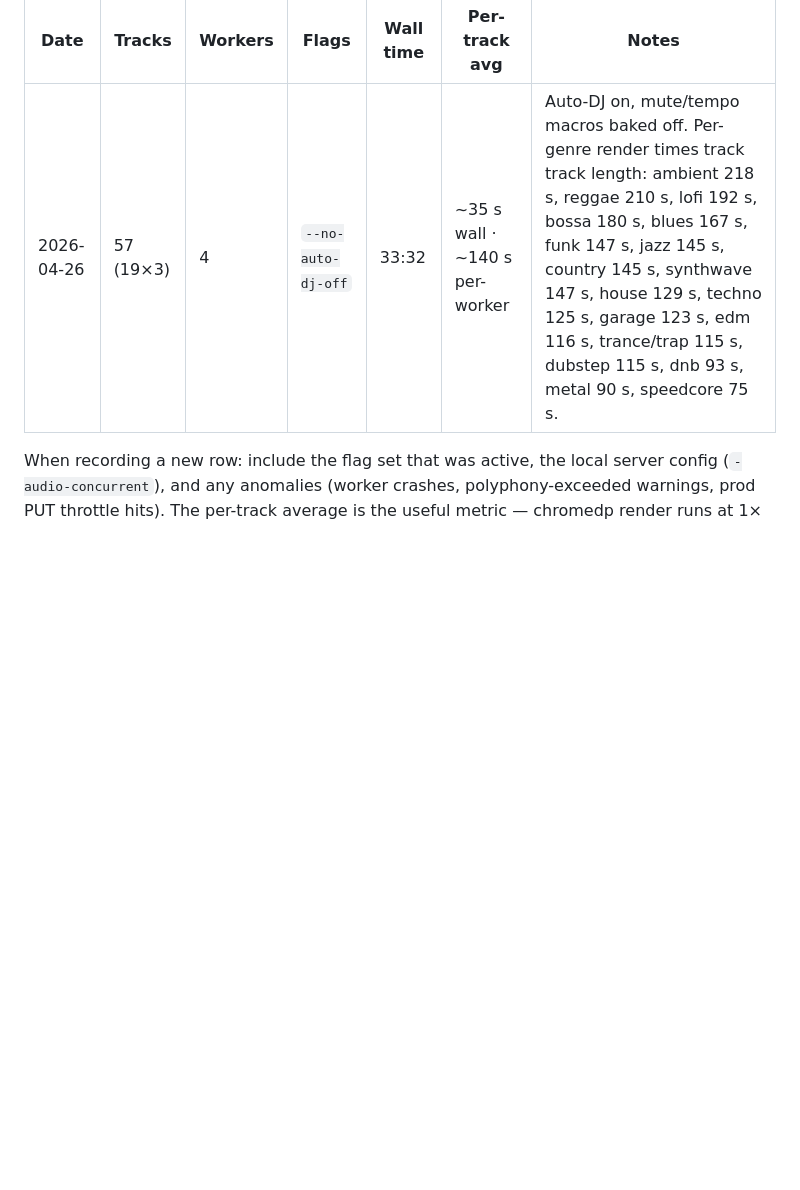
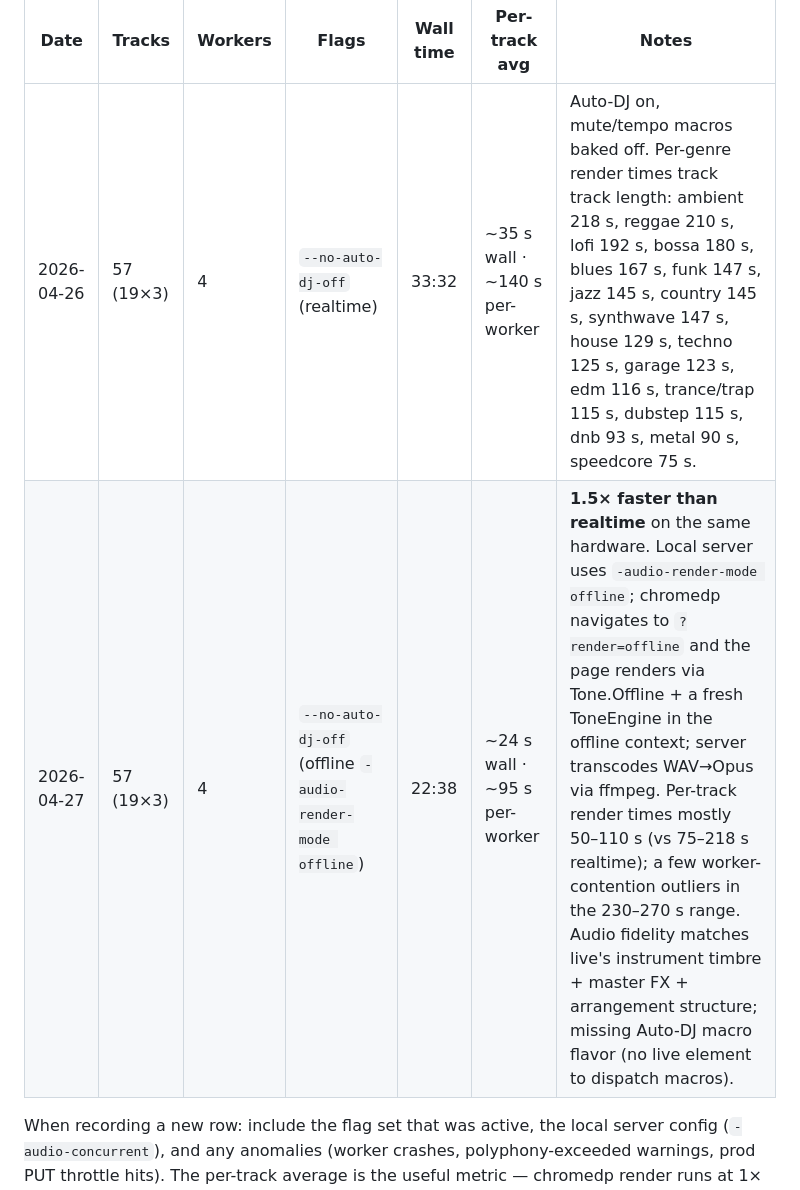
Before and after one commit to stackdump/beats-bitwrap-io, a Markdown page: CLAUDE.md, the part around the change. Drawn GitHub-style; blank space fills up the shorter version.

Commit message:
docs(claude): record offline-render batch result (1.5× realtime)
57-track A/B against the realtime baseline from yesterday. Same
hardware, same composer output, same workers (4). Offline mode wins
22:38 vs 33:32 — 32% wall-time reduction on the dev Mac, with the
catch that offline doesn't dispatch Auto-DJ macros (no live element
to fire them through).

Per-track render times ran 50–110 s for most tracks (vs 75–218 s
realtime), with a few 230–270 s outliers from worker contention.

The hardware-bound speedup ceiling is real: the full Tone.Offline
synth graph is heavier than the bare-minimum graph the chromedp
realtime path uses for capture. On a Mac with more headroom the
speedup grows; on this machine 1.5× is the steady-state.

Co-Authored-By: Claude Opus 4.7 (1M context) <noreply@anthropic.com>

```diff
--- a/CLAUDE.md
+++ b/CLAUDE.md
@@ -568,7 +568,8 @@ auto-restore on visit.
 
 | Date | Tracks | Workers | Flags | Wall time | Per-track avg | Notes |
 |---|---|---|---|---|---|---|
-| 2026-04-26 | 57 (19×3) | 4 | `--no-auto-dj-off` | 33:32 | ~35 s wall · ~140 s per-worker | Auto-DJ on, mute/tempo macros baked off. Per-genre render times track track length: ambient 218 s, reggae 210 s, lofi 192 s, bossa 180 s, blues 167 s, funk 147 s, jazz 145 s, country 145 s, synthwave 147 s, house 129 s, techno 125 s, garage 123 s, edm 116 s, trance/trap 115 s, dubstep 115 s, dnb 93 s, metal 90 s, speedcore 75 s. |
+| 2026-04-26 | 57 (19×3) | 4 | `--no-auto-dj-off` (realtime) | 33:32 | ~35 s wall · ~140 s per-worker | Auto-DJ on, mute/tempo macros baked off. Per-genre render times track track length: ambient 218 s, reggae 210 s, lofi 192 s, bossa 180 s, blues 167 s, funk 147 s, jazz 145 s, country 145 s, synthwave 147 s, house 129 s, techno 125 s, garage 123 s, edm 116 s, trance/trap 115 s, dubstep 115 s, dnb 93 s, metal 90 s, speedcore 75 s. |
+| 2026-04-27 | 57 (19×3) | 4 | `--no-auto-dj-off` (offline `-audio-render-mode offline`) | 22:38 | ~24 s wall · ~95 s per-worker | **1.5× faster than realtime** on the same hardware. Local server uses `-audio-render-mode offline`; chromedp navigates to `?render=offline` and the page renders via Tone.Offline + a fresh ToneEngine in the offline context; server transcodes WAV→Opus via ffmpeg. Per-track render times mostly 50–110 s (vs 75–218 s realtime); a few worker-contention outliers in the 230–270 s range. Audio fidelity matches live's instrument timbre + master FX + arrangement structure; missing Auto-DJ macro flavor (no live element to dispatch macros). |
 
 When recording a new row: include the flag set that was active, the local server config (`-audio-concurrent`), and any anomalies (worker crashes, polyphony-exceeded warnings, prod PUT throttle hits). The per-track average is the useful metric — chromedp render runs at 1× playback so a 3-min track ≈ 3 min wall time per worker; a healthy `--workers 4` batch should average ≈ `(track length) / workers`.
 
```
